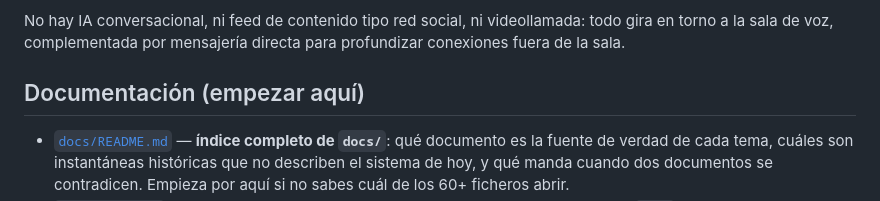
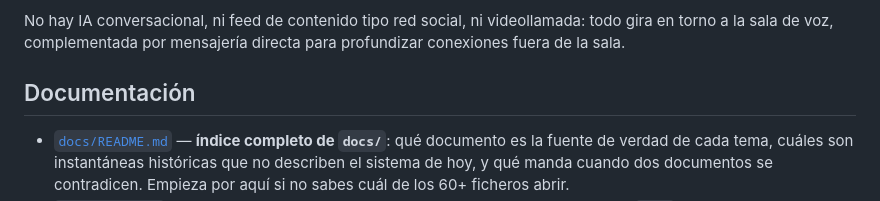
Before and after one commit to AlfonsoEstebanMeseguer/graspAppVersion, a Markdown page: README.md, the part around the change. Drawn GitHub-style.

```diff
--- a/README.md
+++ b/README.md
@@ -7,7 +7,7 @@ moderación con reputación/reportes/botón de pánico y gamificación.
 No hay IA conversacional, ni feed de contenido tipo red social, ni videollamada: todo gira en torno a la sala
 de voz, complementada por mensajería directa para profundizar conexiones fuera de la sala.
 
-## Documentación (empezar aquí)
+## Documentación
 
 - [`docs/README.md`](docs/README.md) — **índice completo de `docs/`**: qué documento es la fuente de verdad de
   cada tema, cuáles son instantáneas históricas que no describen el sistema de hoy, y qué manda cuando dos
```
